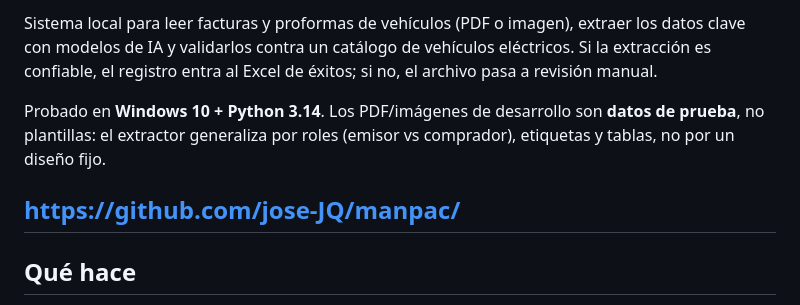
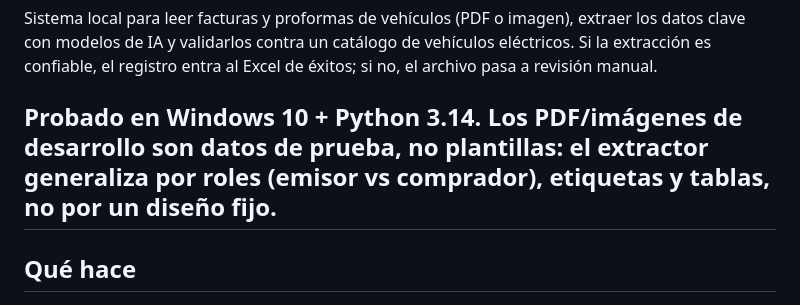
Before and after one commit to jose-JQ/manpac, a Markdown page: README.md, the part around the change. Drawn GitHub-style.

Commit message:
cambios readme

```diff
--- a/README.md
+++ b/README.md
@@ -3,8 +3,6 @@
 Sistema local para leer facturas y proformas de vehículos (PDF o imagen), extraer los datos clave con modelos de IA y validarlos contra un catálogo de vehículos eléctricos. Si la extracción es confiable, el registro entra al Excel de éxitos; si no, el archivo pasa a revisión manual.
 
 Probado en **Windows 10 + Python 3.14**. Los PDF/imágenes de desarrollo son **datos de prueba**, no plantillas: el extractor generaliza por roles (emisor vs comprador), etiquetas y tablas, no por un diseño fijo.
-
-https://github.com/jose-JQ/manpac/
 ---
 
 ## Qué hace
```
